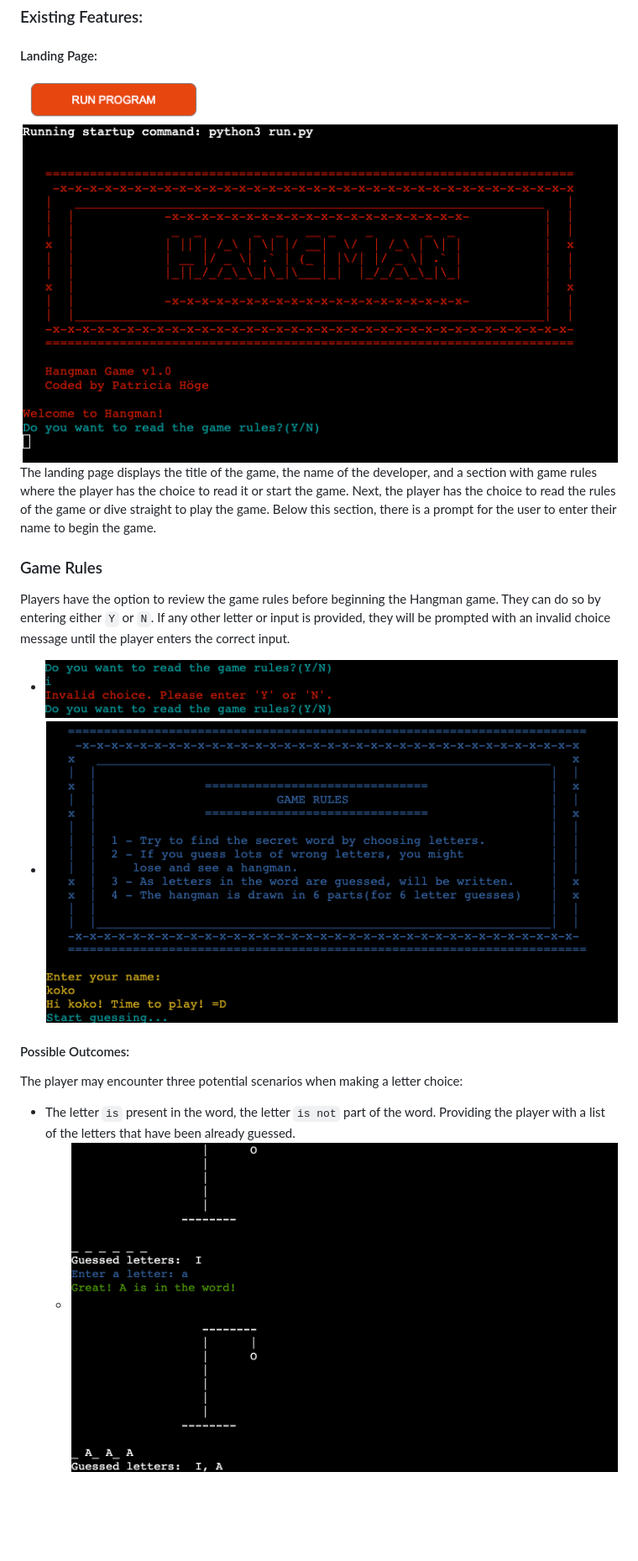
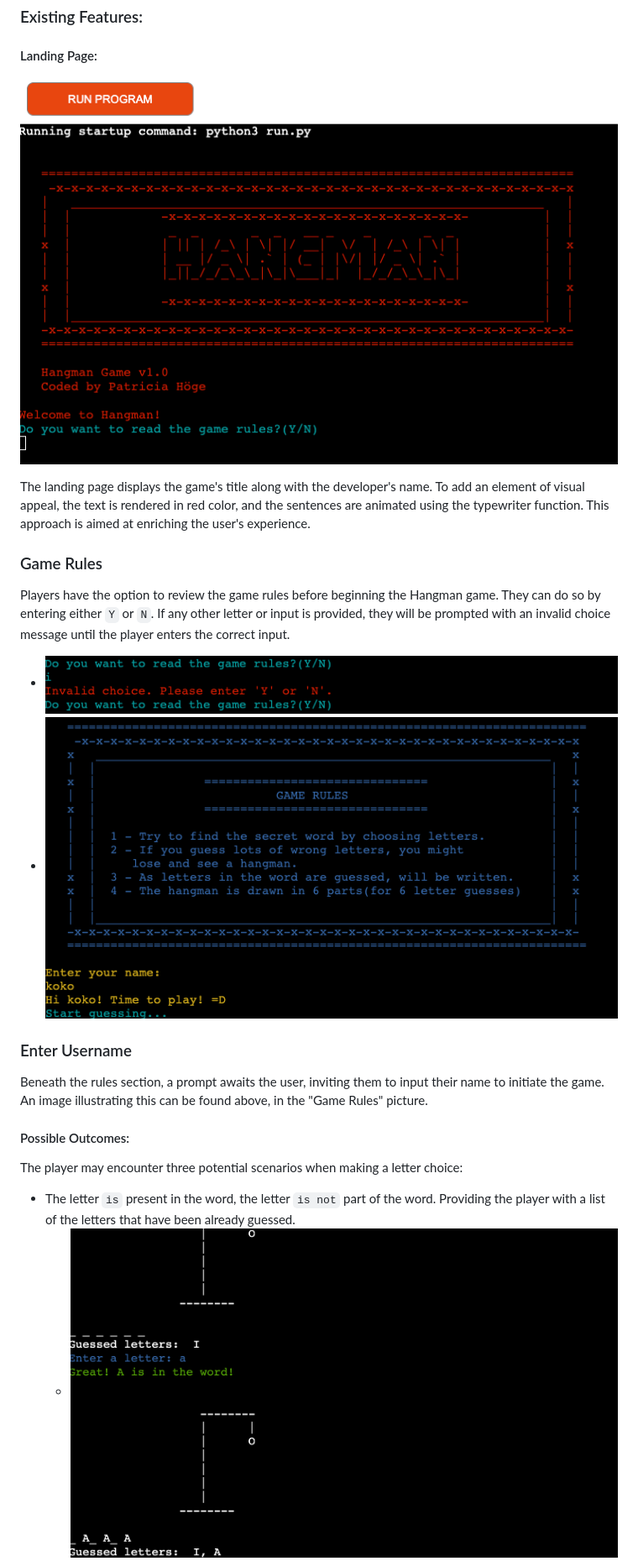
Before and after one commit to patthoege/hangmangame-pp3-python, a Markdown page: README.md, the part around the change printed below. Shown: that part at 84% size. GitHub-like rendering; pictures changed too: assets/images-readme/game-rules.png, assets/images-readme/guess-is-in-word.png, assets/images-readme/landing-page.png; blank space fills up the shorter version.

Commit message:
add username input to the features in readme file and crop img

```diff
--- a/README.md
+++ b/README.md
@@ -75,13 +76,18 @@ Make the game more challenging by introducing multiple difficulty levels for the
 
 #### Landing Page:
 ![Landing Page](assets/images-readme/landing-page.png)
-The landing page displays the title of the game, the name of the developer, and a section with game rules where the player has the choice to read it or start the game. Next, the player has the choice to read the rules of the game or dive straight to play the game. Below this section, there is a prompt for the user to enter their name to begin the game.
+
+The landing page displays the game's title along with the developer's name. To add an element of visual appeal, the text is rendered in red color, and the sentences are animated using the typewriter function. This approach is aimed at enriching the user's experience.
 
 ### Game Rules
 Players have the option to review the game rules before beginning the Hangman game. They can do so by entering either `Y` or `N`. If any other letter or input is provided, they will be prompted with an invalid choice message until the player enters the correct input.
 
 * ![Game Rules Invalid Input](assets/images-readme/game-rules-invalid-input.png)
 * ![Game Rules](assets/images-readme/game-rules.png)
+
+### Enter Username
+Beneath the rules section, a prompt awaits the user, inviting them to input their name to initiate the game. An image illustrating this can be found above, in the "Game Rules" picture.
+
 
 #### Possible Outcomes:
 The player may encounter three potential scenarios when making a letter choice:
```
Also changed, not shown: other parts of README.md (+1 -0 lines), assets/images-readme/invalid-guess.png, assets/images-readme/next-round.png, assets/images-readme/victory.png.
